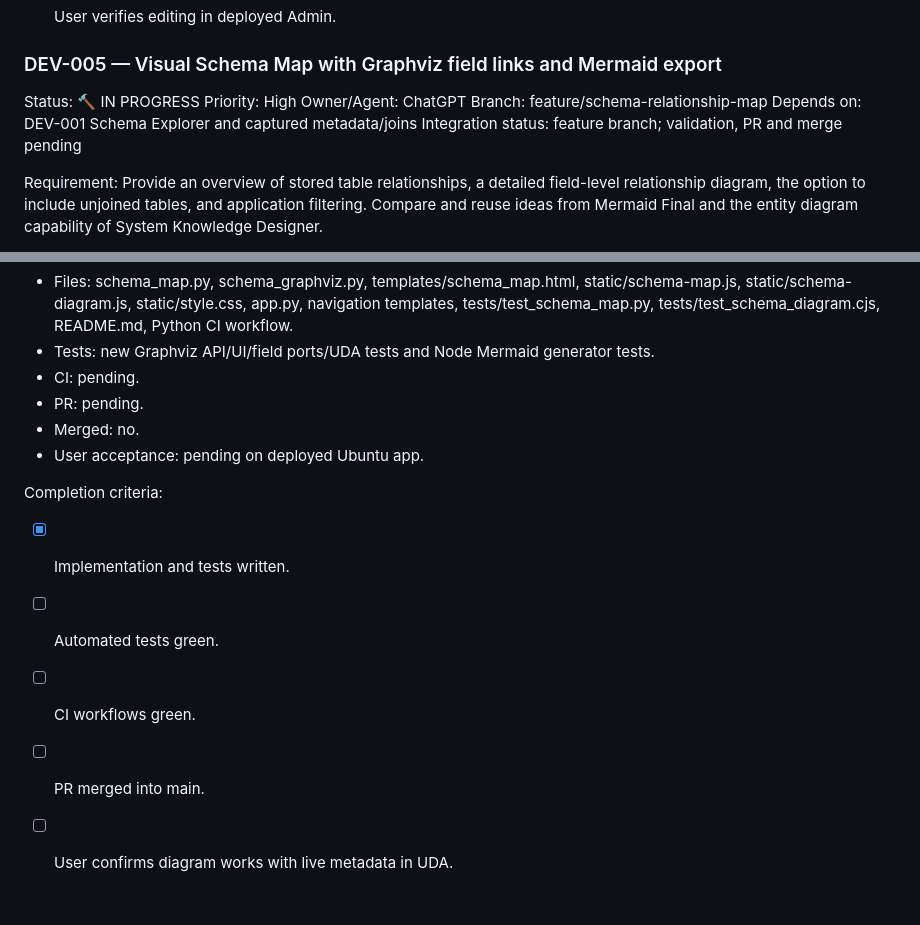
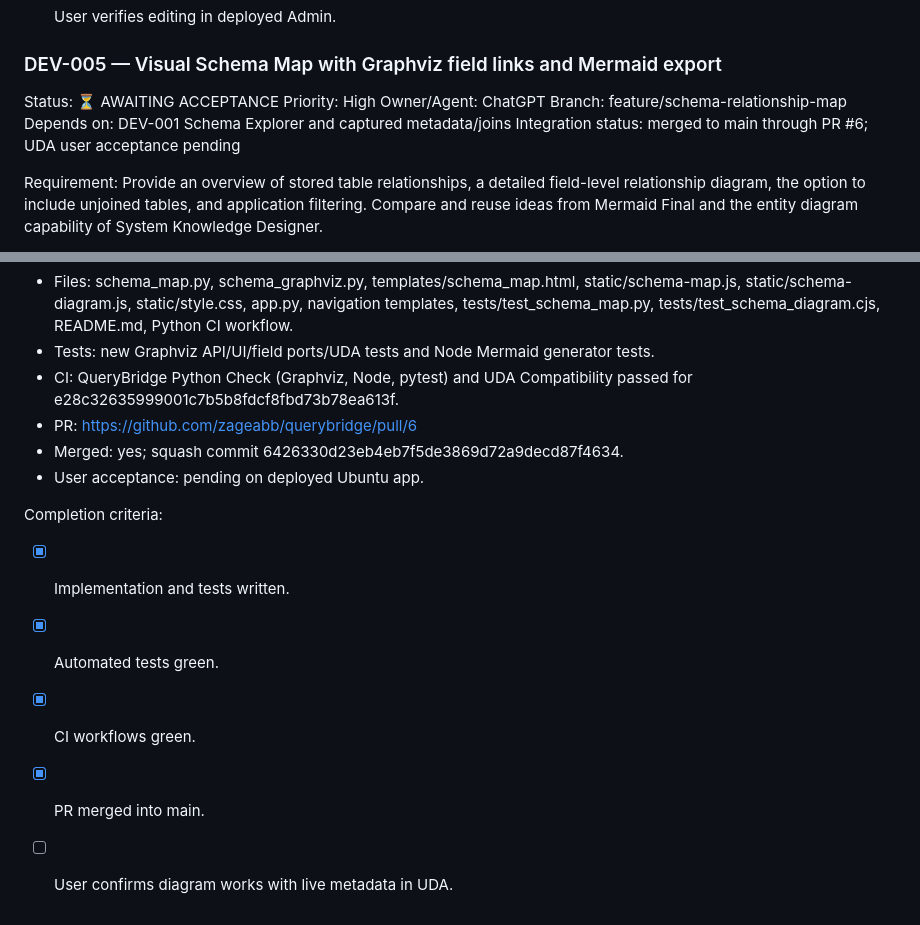
Before and after one commit to zageabb/querybridge, a Markdown page: DEVELOPMENT.md, 2 parts joined by grey strips. Rendered like a GitHub page.

Commit message:
Record Schema Map merged PR #6, green CI and pending Ubuntu acceptance

```diff
--- a/DEVELOPMENT.md
+++ b/DEVELOPMENT.md
@@ -311,12 +311,12 @@ Completion criteria:
 
 ### DEV-005 — Visual Schema Map with Graphviz field links and Mermaid export
 
-Status: 🔨 IN PROGRESS
+Status: ⏳ AWAITING ACCEPTANCE
 Priority: High
 Owner/Agent: ChatGPT
 Branch: feature/schema-relationship-map
 Depends on: DEV-001 Schema Explorer and captured metadata/joins
-Integration status: feature branch; validation, PR and merge pending
+Integration status: merged to main through PR #6; UDA user acceptance pending
 
 Requirement:
 Provide an overview of stored table relationships, a detailed field-level
@@ -341,14 +341,14 @@ Evidence:
   app.py, navigation templates, tests/test_schema_map.py,
   tests/test_schema_diagram.cjs, README.md, Python CI workflow.
 - Tests: new Graphviz API/UI/field ports/UDA tests and Node Mermaid generator tests.
-- CI: pending.
-- PR: pending.
-- Merged: no.
+- CI: QueryBridge Python Check (Graphviz, Node, pytest) and UDA Compatibility passed for e28c32635999001c7b5b8fdcf8fbd73b78ea613f.
+- PR: https://github.com/zageabb/querybridge/pull/6
+- Merged: yes; squash commit 6426330d23eb4eb7f5de3869d72a9decd87f4634.
 - User acceptance: pending on deployed Ubuntu app.
 
 Completion criteria:
 - [x] Implementation and tests written.
-- [ ] Automated tests green.
-- [ ] CI workflows green.
-- [ ] PR merged into main.
+- [x] Automated tests green.
+- [x] CI workflows green.
+- [x] PR merged into main.
 - [ ] User confirms diagram works with live metadata in UDA.
```
